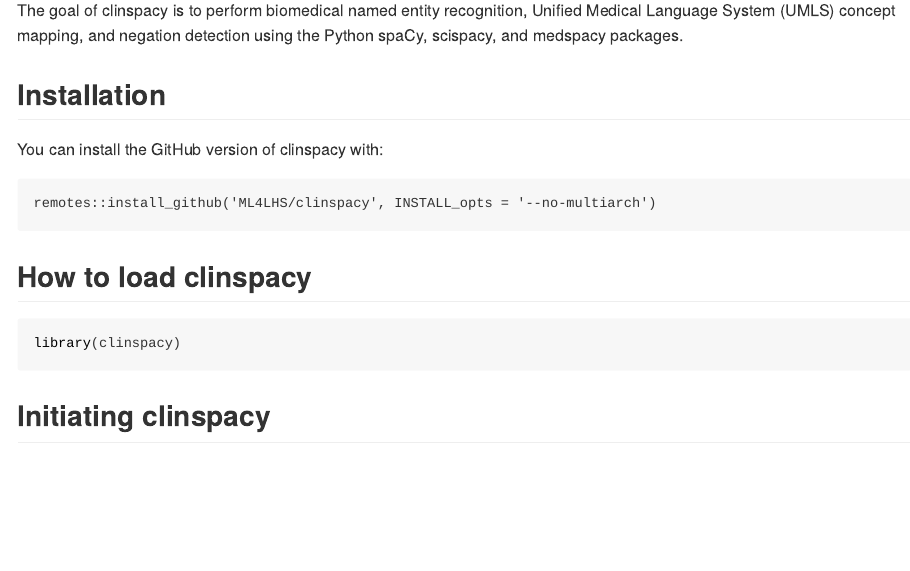
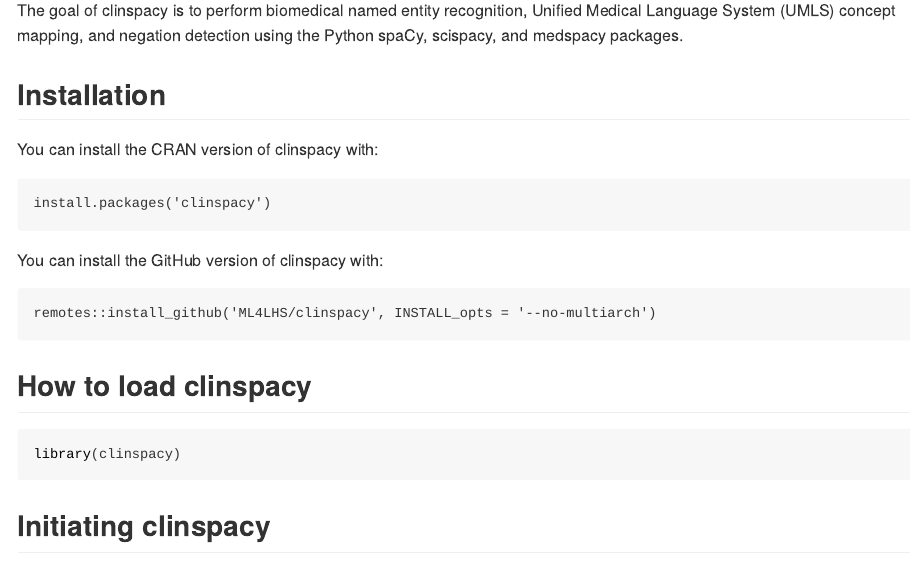
Before and after one commit to kdpsingh/clinspacy, an R Markdown document (README.Rmd): the page in a window 1100 px wide, from 150 px down. The pictures show the output file README.html that the author committed with the source, opened offline; long lines of code are wrapped.

Commit message:
Add to README that package can be installed from CRAN.

````diff
--- a/README.Rmd
+++ b/README.Rmd
@@ -24,6 +24,13 @@
 The goal of clinspacy is to perform biomedical named entity recognition, Unified Medical Language System (UMLS) concept mapping, and negation detection using the Python spaCy, scispacy, and medspacy packages.
 
 ## Installation
+
+
+You can install the CRAN version of clinspacy with:
+
+```
+install.packages('clinspacy')
+```
 
 You can install the GitHub version of clinspacy with:
 
````
Also changed, not shown: README.html, README.md.
